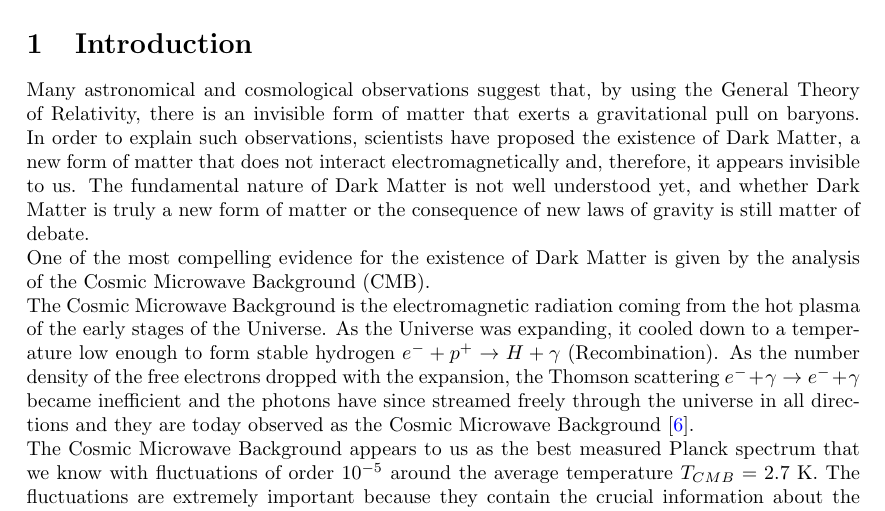
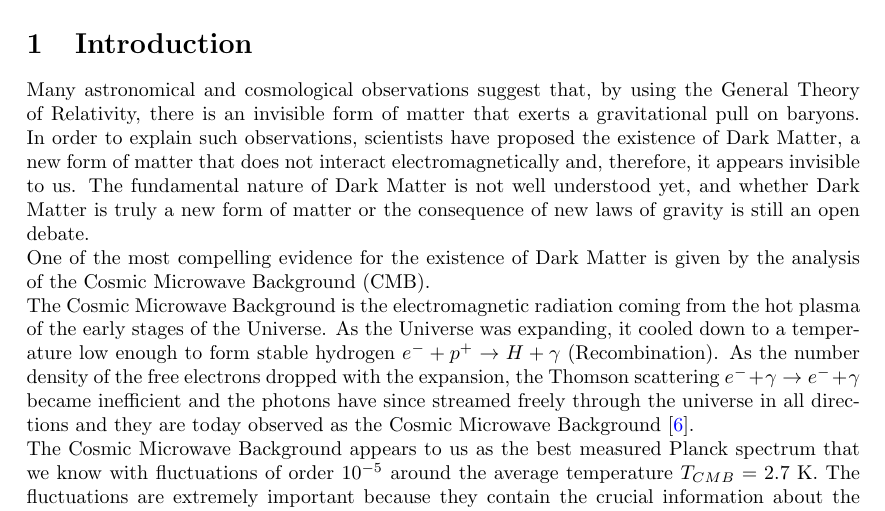
Before and after one commit to lorenzsp/CMB_and_dark_matter, a LaTeX document (paper/main.tex): part of page 1 of 14, cut so that both start at the same text. Compiled offline with pdfLaTeX.

Commit message:
final version

```diff
--- a/paper/main.tex
+++ b/paper/main.tex
@@ -66,7 +66,7 @@
 \section{Introduction}
 Many astronomical and cosmological observations suggest that, by using the General Theory of Relativity, there is an invisible form of matter that exerts a gravitational pull on baryons.
 In order to explain such observations, scientists have proposed the existence of Dark Matter, a new form of matter that does not interact electromagnetically and, therefore, it appears invisible to us.
-The fundamental nature of Dark Matter is not well understood yet, and whether Dark Matter is truly a new form of matter or the consequence of new laws of gravity is still matter of debate.\\
+The fundamental nature of Dark Matter is not well understood yet, and whether Dark Matter is truly a new form of matter or the consequence of new laws of gravity is still an open debate.\\
 One of the most compelling evidence for the existence of Dark Matter is given by the analysis of the Cosmic Microwave Background (CMB).\\
 The Cosmic Microwave Background is the electromagnetic radiation coming from the hot plasma of the early stages of the Universe.
 As the Universe was expanding, it cooled down to a temperature low enough to form stable hydrogen $e^- + p^+  \rightarrow H + \gamma$ (Recombination).
```
Also changed, not shown: 1 other file.
